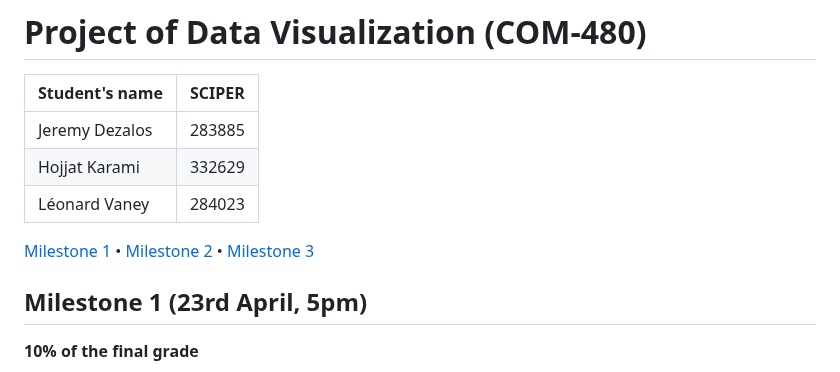
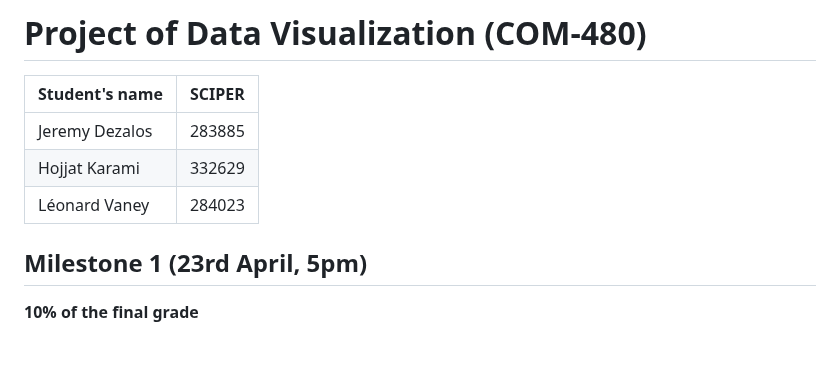
Before and after one commit to com-480-data-visualization/project-2023-mimic, a Markdown page: README.md, the part around the change. Rendered like a GitHub page; blank space fills up the shorter version.

```diff
--- a/README.md
+++ b/README.md
@@ -5,8 +5,6 @@
 | Jeremy Dezalos | 283885 |
 | Hojjat Karami  | 332629 |
 | Léonard Vaney  | 284023 |
-
-[Milestone 1](#milestone-1) • [Milestone 2](#milestone-2) • [Milestone 3](#milestone-3)
 
 ## Milestone 1 (23rd April, 5pm)
 
```
